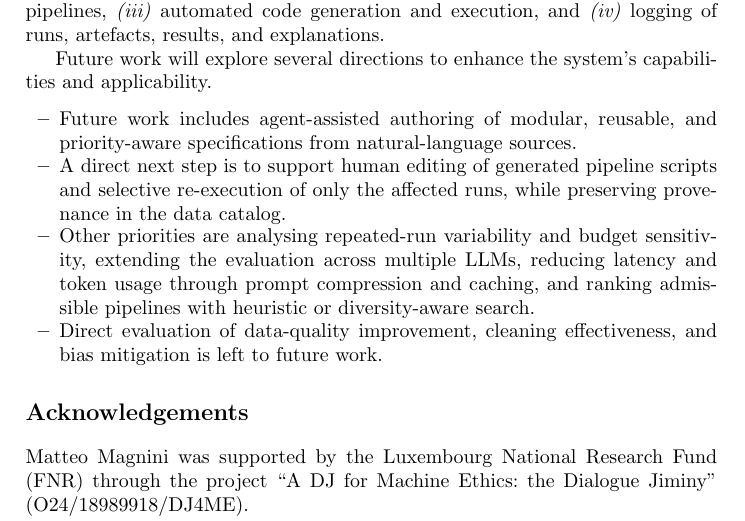
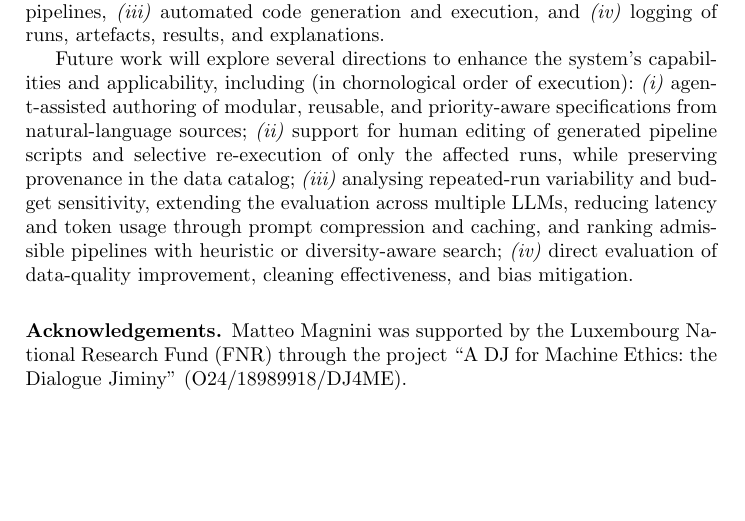
Before and after one commit to w4bo/ADBIS-2026-AgeML, a LaTeX thesis (paper-adbis-2026-ageml.tex): part of page 14 of 16, cut so that both start at the same text, the shorter picture padded with empty space. Compiled offline with pdfLaTeX.

Commit message:
fix: gain space in the conclusions

```diff
--- a/paper-adbis-2026-ageml.tex
+++ b/paper-adbis-2026-ageml.tex
@@ -1643,18 +1643,23 @@ and
 \end{inlinelist}
 
 
-Future work will explore several directions to enhance the system's capabilities and applicability.
-
-\begin{itemize}
-\item Future work includes agent-assisted authoring of modular, reusable, and priority-aware specifications from natural-language sources.
-\item A direct next step is to support human editing of generated pipeline scripts and selective re-execution of only the affected runs, while preserving provenance in the data catalog.
-\item Other priorities are analysing repeated-run variability and budget sensitivity, extending the evaluation across multiple \acp{LLM}, reducing latency and token usage through prompt compression and caching, and ranking admissible pipelines with heuristic or diversity-aware search.
-\item Direct evaluation of data-quality improvement, cleaning effectiveness, and bias mitigation is left to future work.
-\end{itemize}
-
-
-
-\section*{Acknowledgements}
+Future work will explore several directions to enhance the system's capabilities and applicability,
+including (in chornological order of execution):
+%
+\begin{inlinelist}
+\item agent-assisted authoring of modular, reusable, and priority-aware specifications from natural-language sources;
+\item support for human editing of generated pipeline scripts and selective re-execution of only the affected runs,
+while preserving provenance in the data catalog;
+\item analysing repeated-run variability and budget sensitivity,
+extending the evaluation across multiple \acp{LLM},
+reducing latency and token usage through prompt compression and caching,
+and ranking admissible pipelines with heuristic or diversity-aware search;
+\item direct evaluation of data-quality improvement, cleaning effectiveness, and bias mitigation.
+\end{inlinelist}
+
+
+
+\subsubsection*{Acknowledgements.}
 
 Matteo Magnini was supported by the Luxembourg National Research Fund (FNR)
 through the project ``A DJ for Machine Ethics: the Dialogue Jiminy'' (O24/18989918/DJ4ME).
```
